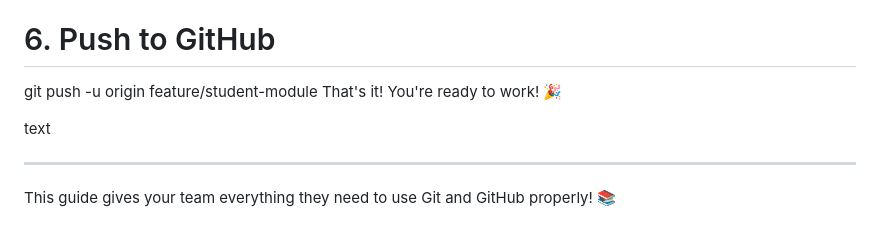
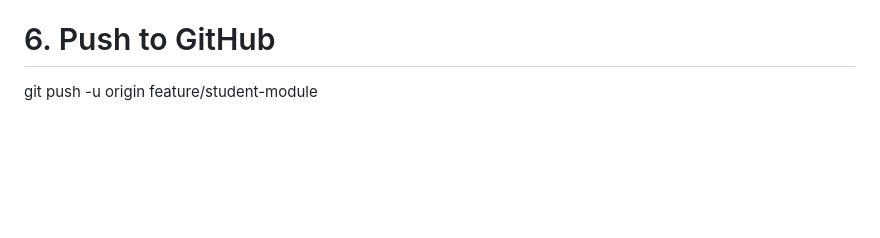
Before and after one commit to LifeofNabin/EnterpriseLMS, a Markdown page: docs/README.md, the part around the change. Rendered like a GitHub page; blank space fills up the shorter version.

Commit message:
Clean up README by removing extra text
Removed celebratory message and unnecessary text.

```diff
--- a/docs/README.md
+++ b/docs/README.md
@@ -256,10 +256,3 @@ git commit -m "feat: initial setup"
 
 # 6. Push to GitHub
 git push -u origin feature/student-module
-That's it! You're ready to work! 🎉
-
-text
-
----
-
-This guide gives your team everything they need to use Git and GitHub properly! 📚
```
